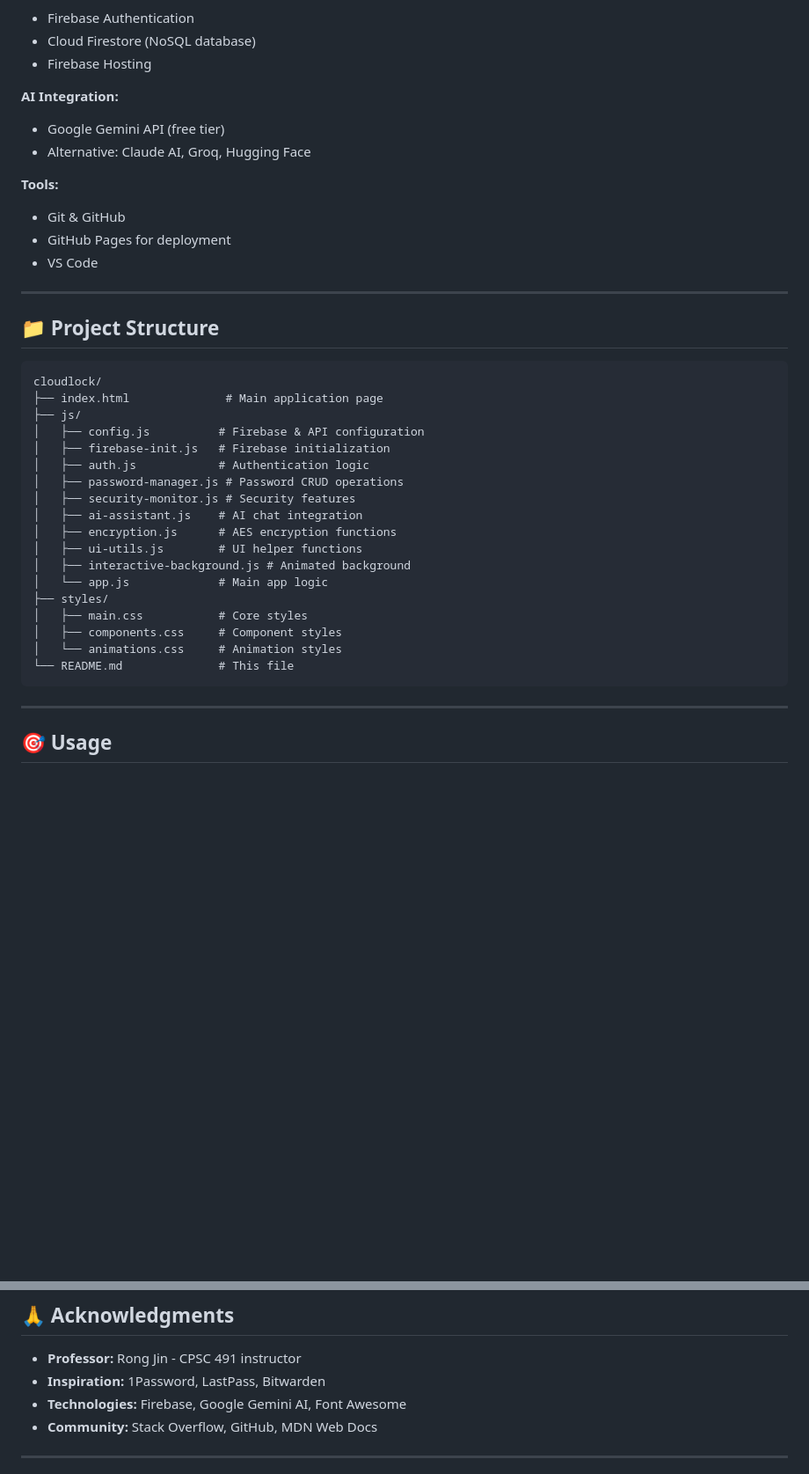
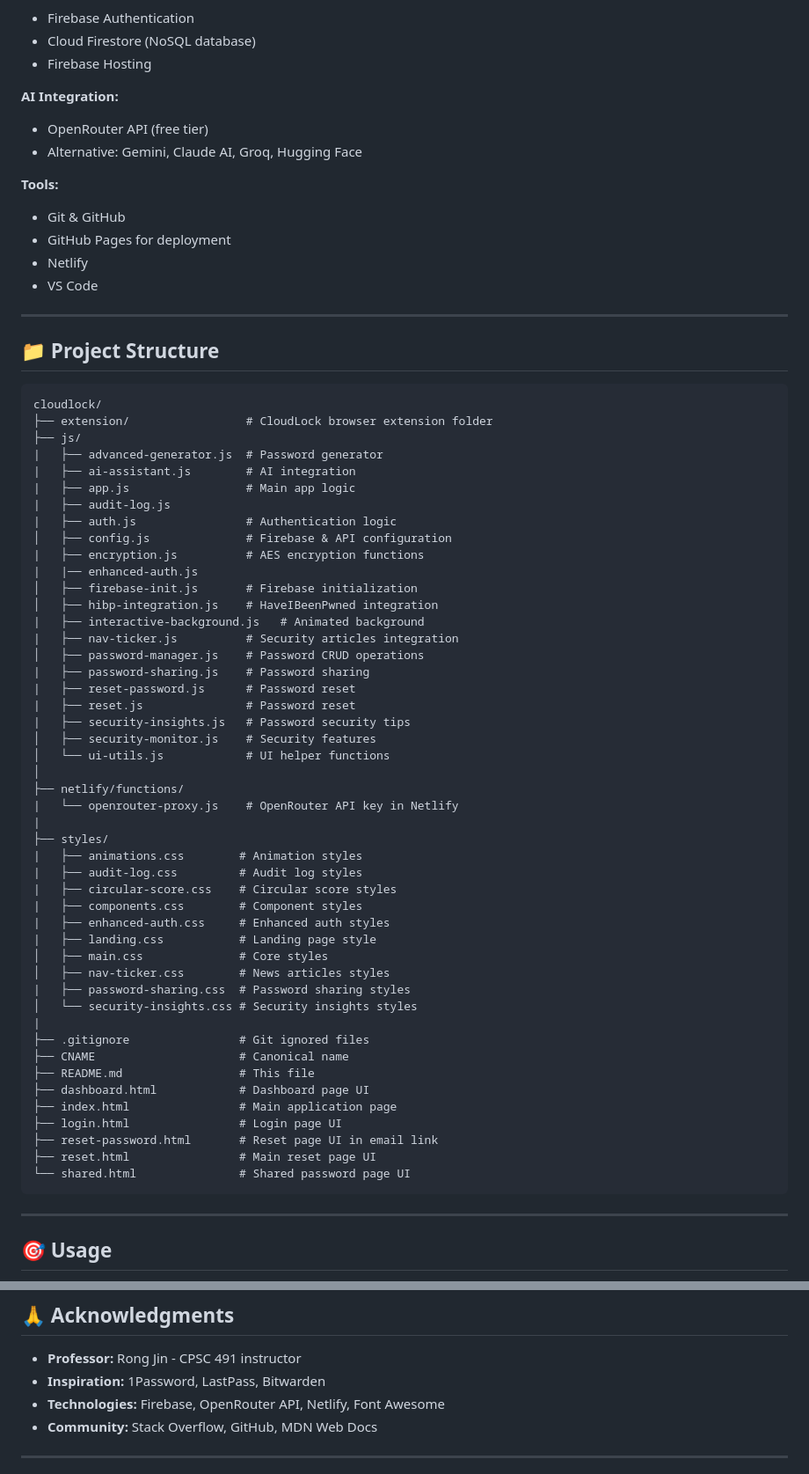
Before and after one commit to CloudLockApp/Cloudlock, a Markdown page: README.md, 2 parts joined by grey strips. Shown at 88% size. GitHub-like rendering; blank space fills up the shorter version.

````diff
--- a/README.md
+++ b/README.md
@@ -142,12 +186,13 @@ Built as a CPSC 491 Senior Capstone project at California State University, Full
 - Firebase Hosting
 
 **AI Integration:**
-- Google Gemini API (free tier)
-- Alternative: Claude AI, Groq, Hugging Face
+- OpenRouter API (free tier)
+- Alternative: Gemini, Claude AI, Groq, Hugging Face
 
 **Tools:**
 - Git & GitHub
 - GitHub Pages for deployment
+- Netlify
 - VS Code
 
 ---
@@ -156,23 +201,52 @@ Built as a CPSC 491 Senior Capstone project at California State University, Full
 
 ```
 cloudlock/
-├── index.html              # Main application page
+├── extension/                 # CloudLock browser extension folder
 ├── js/
-│   ├── config.js          # Firebase & API configuration
-│   ├── firebase-init.js   # Firebase initialization
-│   ├── auth.js            # Authentication logic
-│   ├── password-manager.js # Password CRUD operations
-│   ├── security-monitor.js # Security features
-│   ├── ai-assistant.js    # AI chat integration
-│   ├── encryption.js      # AES encryption functions
-│   ├── ui-utils.js        # UI helper functions
-│   ├── interactive-background.js # Animated background
-│   └── app.js             # Main app logic
+|   ├── advanced-generator.js  # Password generator
+|   ├── ai-assistant.js        # AI integration
+|   ├── app.js                 # Main app logic
+|   ├── audit-log.js
+|   ├── auth.js                # Authentication logic
+│   ├── config.js              # Firebase & API configuration
+|   ├── encryption.js          # AES encryption functions
+|   |── enhanced-auth.js
+│   ├── firebase-init.js       # Firebase initialization
+│   ├── hibp-integration.js    # HaveIBeenPwned integration
+|   ├── interactive-background.js   # Animated background
+|   ├── nav-ticker.js          # Security articles integration
+│   ├── password-manager.js    # Password CRUD operations
+|   ├── password-sharing.js    # Password sharing
+|   ├── reset-password.js      # Password reset
+|   ├── reset.js               # Password reset
+|   ├── security-insights.js   # Password security tips
+│   ├── security-monitor.js    # Security features
+│   └── ui-utils.js            # UI helper functions
+│
+├── netlify/functions/
+|   └── openrouter-proxy.js    # OpenRouter API key in Netlify
+|
 ├── styles/
-│   ├── main.css           # Core styles
-│   ├── components.css     # Component styles
-│   └── animations.css     # Animation styles
-└── README.md              # This file
+|   ├── animations.css        # Animation styles
+|   ├── audit-log.css         # Audit log styles
+|   ├── circular-score.css    # Circular score styles
+|   ├── components.css        # Component styles
+|   ├── enhanced-auth.css     # Enhanced auth styles
+|   ├── landing.css           # Landing page style
+│   ├── main.css              # Core styles
+│   ├── nav-ticker.css        # News articles styles
+|   ├── password-sharing.css  # Password sharing styles
+│   └── security-insights.css # Security insights styles
+|
+├── .gitignore                # Git ignored files
+├── CNAME                     # Canonical name
+├── README.md                 # This file
+├── dashboard.html            # Dashboard page UI
+├── index.html                # Main application page
+├── login.html                # Login page UI
+├── reset-password.html       # Reset page UI in email link
+├── reset.html                # Main reset page UI
+└── shared.html               # Shared password page UI
 ```
 
 ---
@@ -301,7 +374,7 @@ This project is licensed under the MIT License - see the [LICENSE](LICENSE) file
 
 - **Professor:** Rong Jin - CPSC 491 instructor
 - **Inspiration:** 1Password, LastPass, Bitwarden
-- **Technologies:** Firebase, Google Gemini AI, Font Awesome
+- **Technologies:** Firebase, OpenRouter API, Netlify, Font Awesome
 - **Community:** Stack Overflow, GitHub, MDN Web Docs
 
 ---
````
Also changed, not shown: other parts of README.md (+67 -24 lines).
